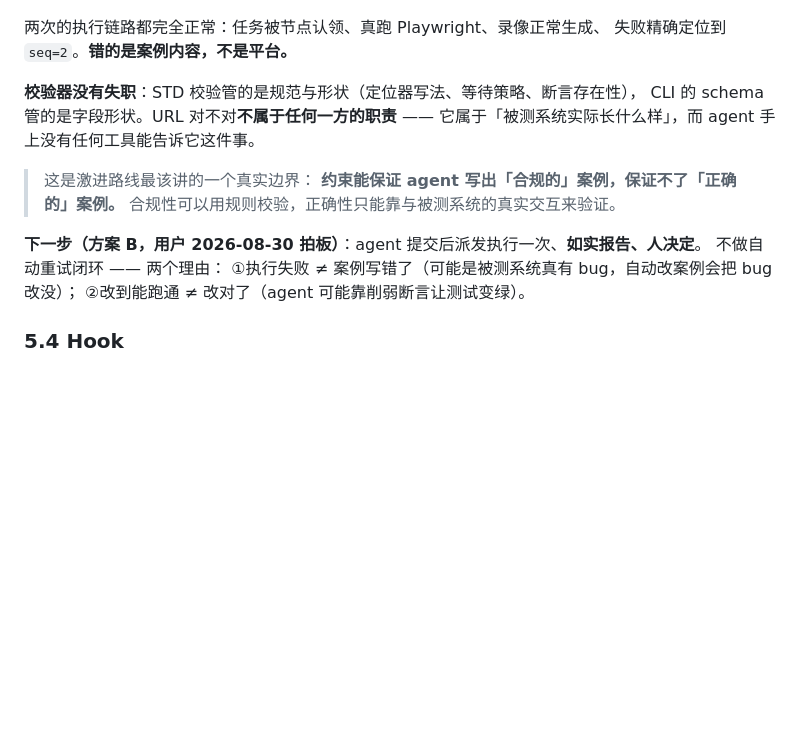
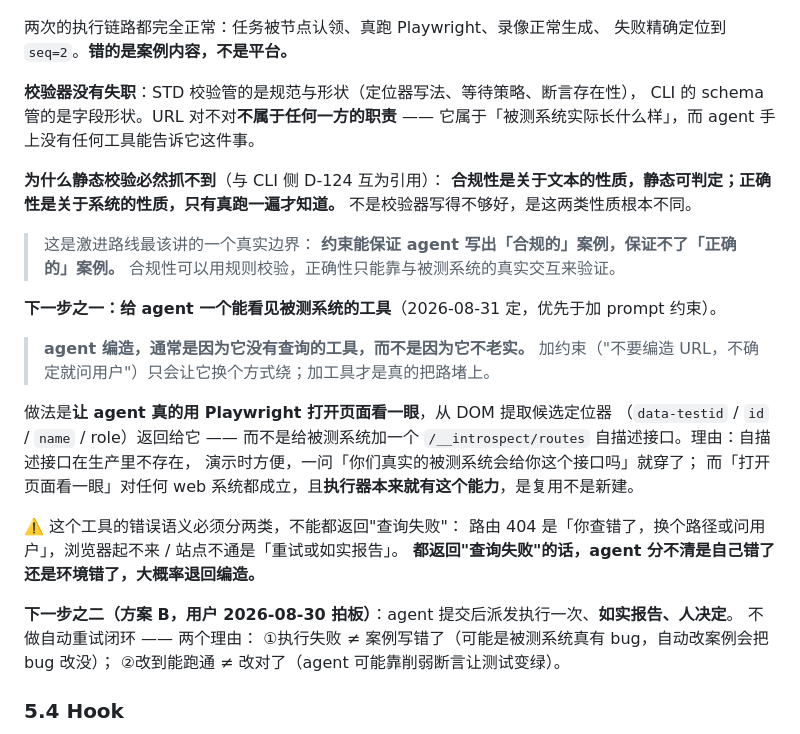
Before and after one commit to Kanash1i/atp-ai-demos, a Markdown page: 01-PLATFORM-设计.md, the part around the change. GitHub-like rendering; blank space fills up the shorter version.

```diff
--- a/01-PLATFORM-设计.md
+++ b/01-PLATFORM-设计.md
@@ -337,11 +337,30 @@ commit 后是 array（纯步骤数组，老执行器读数组）。要回显草
 CLI 的 schema 管的是字段形状。URL 对不对**不属于任何一方的职责** ——
 它属于「被测系统实际长什么样」，而 agent 手上没有任何工具能告诉它这件事。
 
+**为什么静态校验必然抓不到**（与 CLI 侧 D-124 互为引用）：
+**合规性是关于文本的性质，静态可判定；正确性是关于系统的性质，只有真跑一遍才知道。**
+不是校验器写得不够好，是这两类性质根本不同。
+
 > 这是激进路线最该讲的一个真实边界：
 > **约束能保证 agent 写出「合规的」案例，保证不了「正确的」案例。**
 > 合规性可以用规则校验，正确性只能靠与被测系统的真实交互来验证。
 
-**下一步（方案 B，用户 2026-08-30 拍板）**：agent 提交后派发执行一次、**如实报告、人决定**。
+**下一步之一：给 agent 一个能看见被测系统的工具**（2026-08-31 定，优先于加 prompt 约束）。
+
+> **agent 编造，通常是因为它没有查询的工具，而不是因为它不老实。**
+> 加约束（"不要编造 URL，不确定就问用户"）只会让它换个方式绕；加工具才是真的把路堵上。
+
+做法是**让 agent 真的用 Playwright 打开页面看一眼**，从 DOM 提取候选定位器
+（`data-testid` / `id` / `name` / role）返回给它 —— 而不是给被测系统加一个
+`/__introspect/routes` 自描述接口。理由：自描述接口在生产里不存在，
+演示时方便，一问「你们真实的被测系统会给你这个接口吗」就穿了；
+而「打开页面看一眼」对任何 web 系统都成立，且**执行器本来就有这个能力**，是复用不是新建。
+
+⚠️ 这个工具的错误语义必须分两类，不能都返回"查询失败"：
+路由 404 是「你查错了，换个路径或问用户」，浏览器起不来 / 站点不通是「重试或如实报告」。
+**都返回"查询失败"的话，agent 分不清是自己错了还是环境错了，大概率退回编造。**
+
+**下一步之二（方案 B，用户 2026-08-30 拍板）**：agent 提交后派发执行一次、**如实报告、人决定**。
 不做自动重试闭环 —— 两个理由：
 ①执行失败 ≠ 案例写错了（可能是被测系统真有 bug，自动改案例会把 bug 改没）；
 ②改到能跑通 ≠ 改对了（agent 可能靠削弱断言让测试变绿）。
```
Also changed, not shown: 07-CLI-项目综述.md (+0 -9 lines), demo2-atp-cli/DECISIONS.md (+22 -22 lines).
